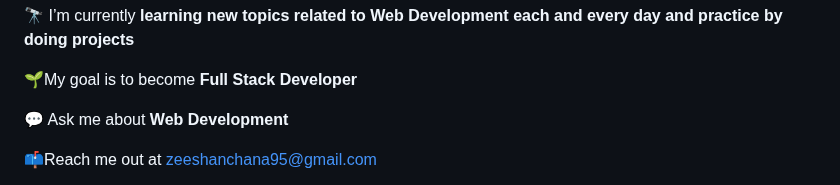
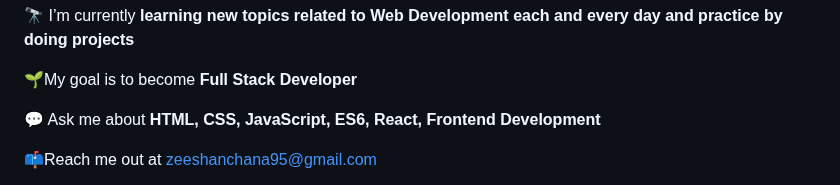
Before and after one commit to zeeshanchana95/zeeshanchana95, a Markdown page: README.md, the part around the change. Drawn GitHub-style.

```diff
--- a/README.md
+++ b/README.md
@@ -15,7 +15,7 @@
 	<p>🔭 I’m currently <strong>learning new topics related to Web Development each and every day and practice by doing projects</strong></p>
 	<p>🌱My goal is to become <strong>Full Stack Developer</strong></p>
 <!-- 	<li>👨‍💻 All of my projects are available at [https://github.com/zeeshanchana95?tab=repositories](https://github.com/zeeshanchana95?tab=repositories)</li> -->
-	<p>💬 Ask me about <strong>Web Development</strong></p>
+	<p>💬 Ask me about <strong>HTML, CSS, JavaScript, ES6, React, Frontend Development</strong></p>
 	<p>📫Reach me out at <a href=mailto:“zeeshanchana95@gmail.com”>zeeshanchana95@gmail.com</a></p>
 </div>
 
```
